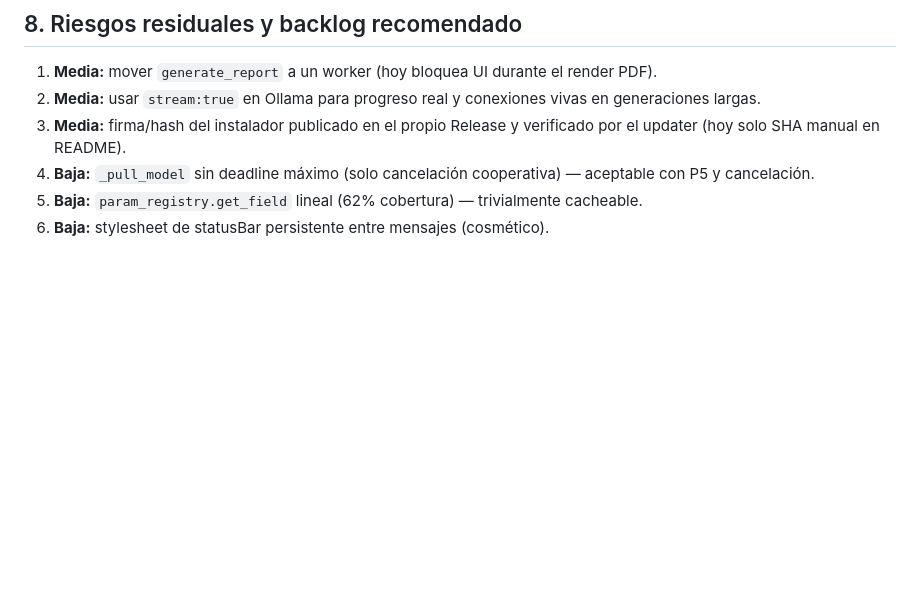
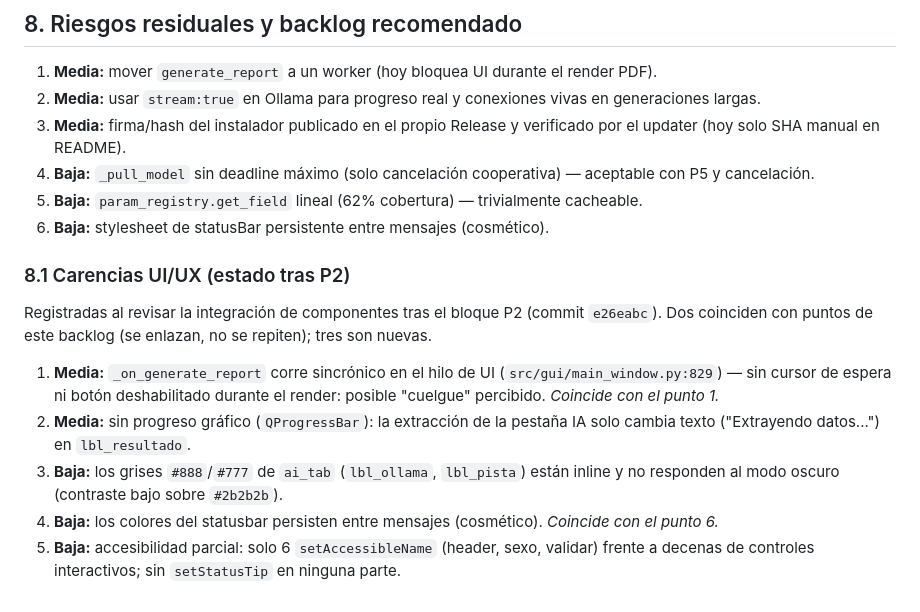
Before and after one commit to Nagamot-Byt/ecocardiograma-local, a Markdown page: docs/AUDITORIA_INFORME.md, the part around the change. GitHub-like rendering; blank space fills up the shorter version.

Commit message:
docs: carencias UI/UX pendientes conocidas tras P2

```diff
--- a/docs/AUDITORIA_INFORME.md
+++ b/docs/AUDITORIA_INFORME.md
@@ -159,3 +159,13 @@ Cambios: 6 archivos modificados (`ai_extractor.py`, `main_window.py`, `ai_tab.py
 4. **Baja:** `_pull_model` sin deadline máximo (solo cancelación cooperativa) — aceptable con P5 y cancelación.
 5. **Baja:** `param_registry.get_field` lineal (62% cobertura) — trivialmente cacheable.
 6. **Baja:** stylesheet de statusBar persistente entre mensajes (cosmético).
+
+### 8.1 Carencias UI/UX (estado tras P2)
+
+Registradas al revisar la integración de componentes tras el bloque P2 (commit `e26eabc`). Dos coinciden con puntos de este backlog (se enlazan, no se repiten); tres son nuevas.
+
+1. **Media:** `_on_generate_report` corre sincrónico en el hilo de UI (`src/gui/main_window.py:829`) — sin cursor de espera ni botón deshabilitado durante el render: posible "cuelgue" percibido. *Coincide con el punto 1.*
+2. **Media:** sin progreso gráfico (`QProgressBar`): la extracción de la pestaña IA solo cambia texto ("Extrayendo datos...") en `lbl_resultado`.
+3. **Baja:** los grises `#888`/`#777` de `ai_tab` (`lbl_ollama`, `lbl_pista`) están inline y no responden al modo oscuro (contraste bajo sobre `#2b2b2b`).
+4. **Baja:** los colores del statusbar persisten entre mensajes (cosmético). *Coincide con el punto 6.*
+5. **Baja:** accesibilidad parcial: solo 6 `setAccessibleName` (header, sexo, validar) frente a decenas de controles interactivos; sin `setStatusTip` en ninguna parte.
```
